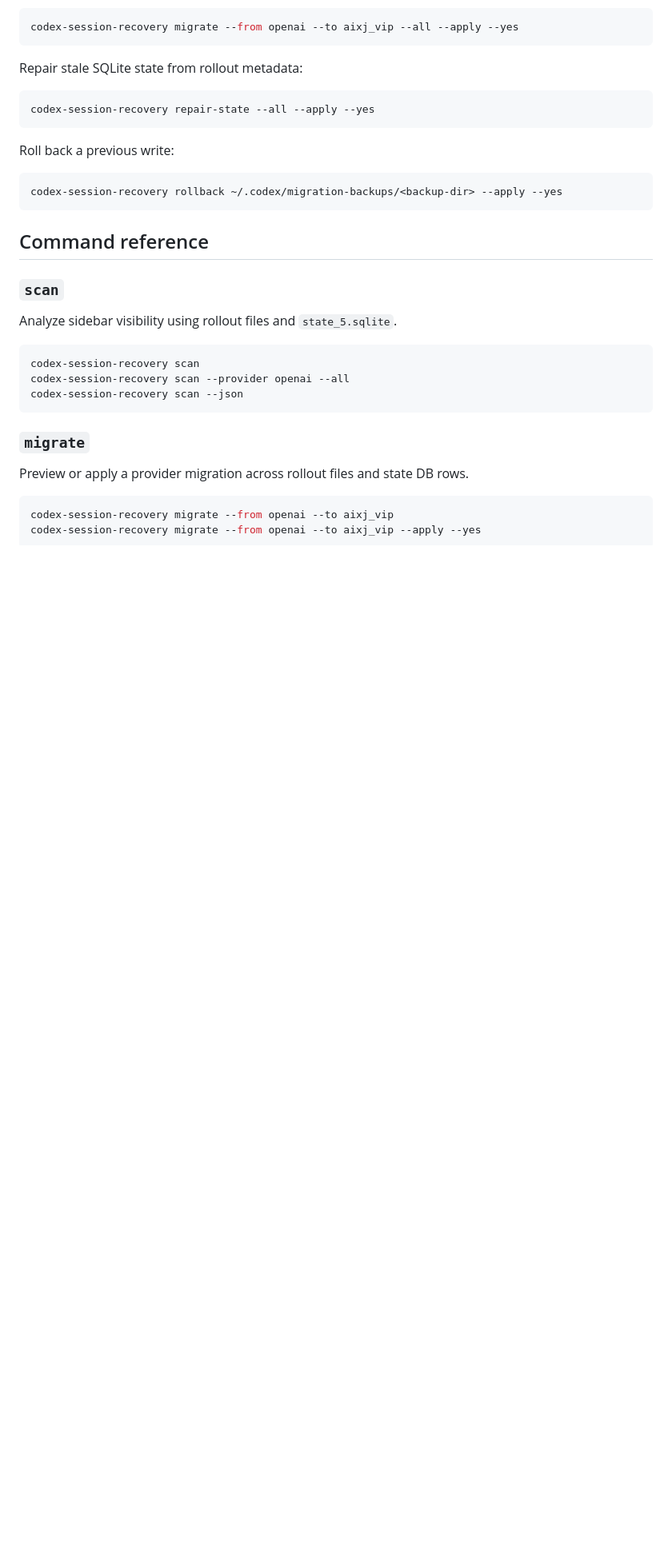
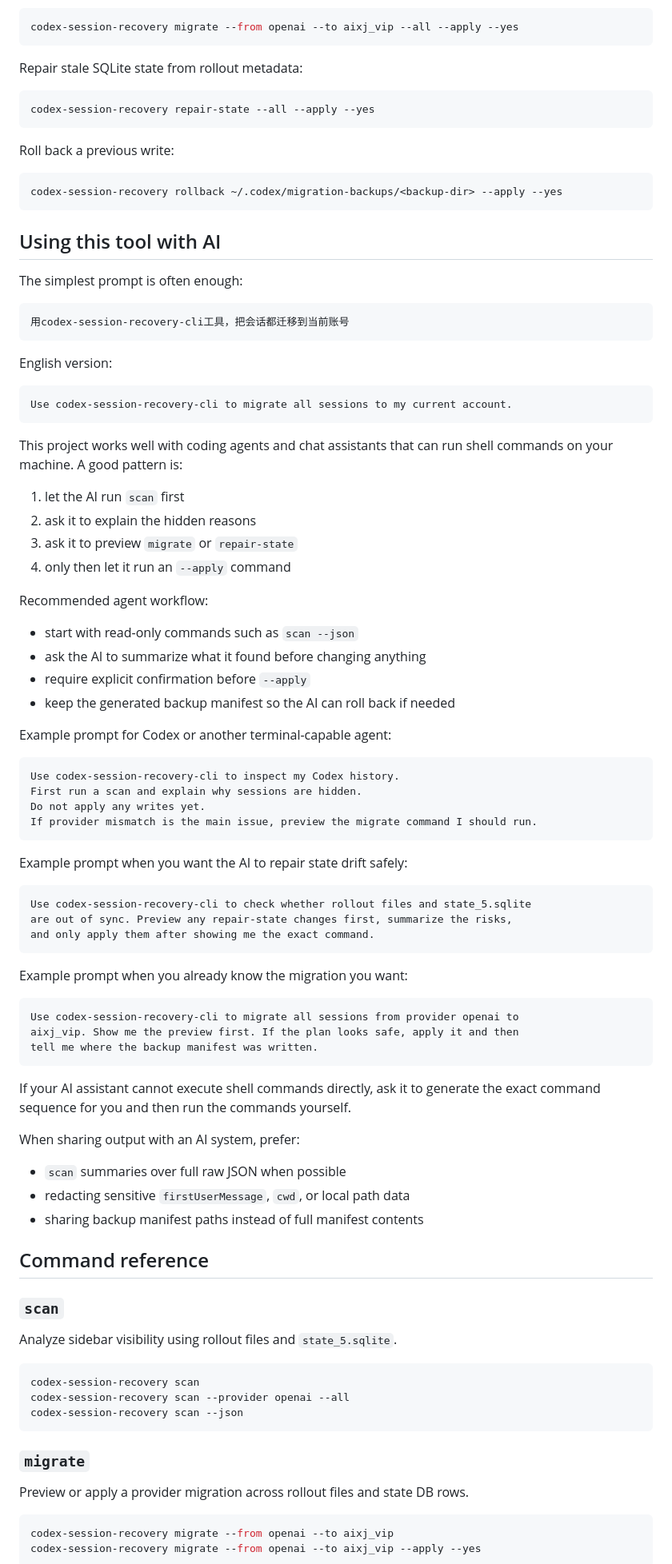
Before and after one commit to JasirVoriya/codex-session-recovery-cli, a Markdown page: README.md, the part around the change. Shown at 80% size. Rendered like a GitHub page; blank space fills up the shorter version.

Commit message:
docs: add AI usage guidance

````diff
--- a/README.md
+++ b/README.md
@@ -106,6 +106,69 @@ Roll back a previous write:
 ```bash
 codex-session-recovery rollback ~/.codex/migration-backups/<backup-dir> --apply --yes
 ```
+
+## Using this tool with AI
+
+The simplest prompt is often enough:
+
+```text
+用codex-session-recovery-cli工具，把会话都迁移到当前账号
+```
+
+English version:
+
+```text
+Use codex-session-recovery-cli to migrate all sessions to my current account.
+```
+
+This project works well with coding agents and chat assistants that can run
+shell commands on your machine. A good pattern is:
+
+1. let the AI run `scan` first
+2. ask it to explain the hidden reasons
+3. ask it to preview `migrate` or `repair-state`
+4. only then let it run an `--apply` command
+
+Recommended agent workflow:
+
+- start with read-only commands such as `scan --json`
+- ask the AI to summarize what it found before changing anything
+- require explicit confirmation before `--apply`
+- keep the generated backup manifest so the AI can roll back if needed
+
+Example prompt for Codex or another terminal-capable agent:
+
+```text
+Use codex-session-recovery-cli to inspect my Codex history.
+First run a scan and explain why sessions are hidden.
+Do not apply any writes yet.
+If provider mismatch is the main issue, preview the migrate command I should run.
+```
+
+Example prompt when you want the AI to repair state drift safely:
+
+```text
+Use codex-session-recovery-cli to check whether rollout files and state_5.sqlite
+are out of sync. Preview any repair-state changes first, summarize the risks,
+and only apply them after showing me the exact command.
+```
+
+Example prompt when you already know the migration you want:
+
+```text
+Use codex-session-recovery-cli to migrate all sessions from provider openai to
+aixj_vip. Show me the preview first. If the plan looks safe, apply it and then
+tell me where the backup manifest was written.
+```
+
+If your AI assistant cannot execute shell commands directly, ask it to generate
+the exact command sequence for you and then run the commands yourself.
+
+When sharing output with an AI system, prefer:
+
+- `scan` summaries over full raw JSON when possible
+- redacting sensitive `firstUserMessage`, `cwd`, or local path data
+- sharing backup manifest paths instead of full manifest contents
 
 ## Command reference
 
````
